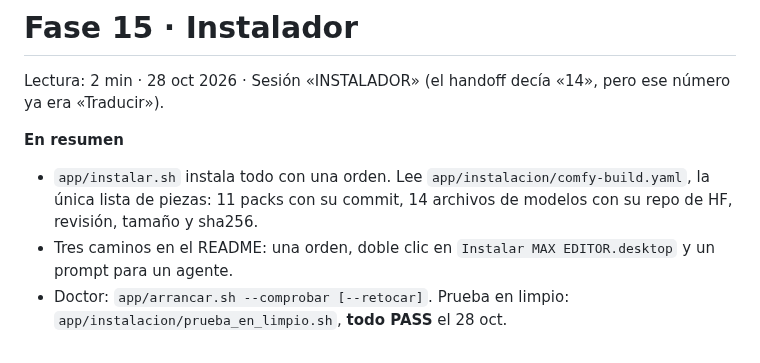
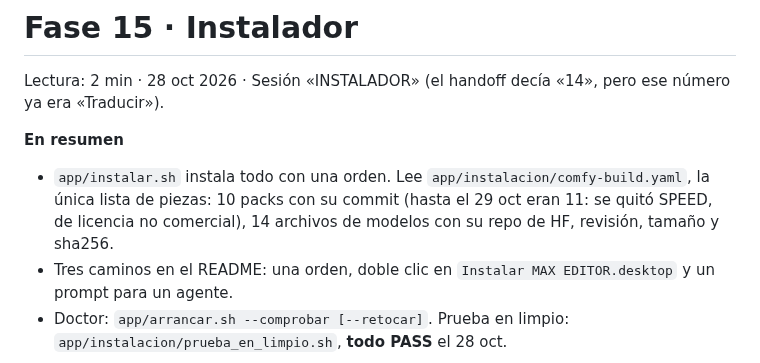
Before and after one commit to xentome/EDITS-WITH-AI, a Markdown page: planos/fases/15 Instalador.md, the part around the change. GitHub-like rendering.

Commit message:
docs: 10 packs sin SPEED y 5 s a 1 MP ≈ 17 min con el muestreador de ComfyUI
Co-Authored-By: Claude Opus 5.5 <noreply@anthropic.com>

```diff
--- a/planos/fases/15 Instalador.md
+++ b/planos/fases/15 Instalador.md
@@ -3,7 +3,7 @@
 Lectura: 2 min · 28 oct 2026 · Sesión «INSTALADOR» (el handoff decía «14», pero ese número ya era «Traducir»).
 
 **En resumen**
-- `app/instalar.sh` instala todo con una orden. Lee `app/instalacion/comfy-build.yaml`, la única lista de piezas: 11 packs con su commit, 14 archivos de modelos con su repo de HF, revisión, tamaño y sha256.
+- `app/instalar.sh` instala todo con una orden. Lee `app/instalacion/comfy-build.yaml`, la única lista de piezas: 10 packs con su commit (hasta el 29 oct eran 11: se quitó SPEED, de licencia no comercial), 14 archivos de modelos con su repo de HF, revisión, tamaño y sha256.
 - Tres caminos en el README: una orden, doble clic en `Instalar MAX EDITOR.desktop` y un prompt para un agente.
 - Doctor: `app/arrancar.sh --comprobar [--retocar]`. Prueba en limpio: `app/instalacion/prueba_en_limpio.sh`, **todo PASS** el 28 oct.
 
```
Also changed, not shown: README.md (+1 -1 lines), REPRODUCE.md (+1 -1 lines).
